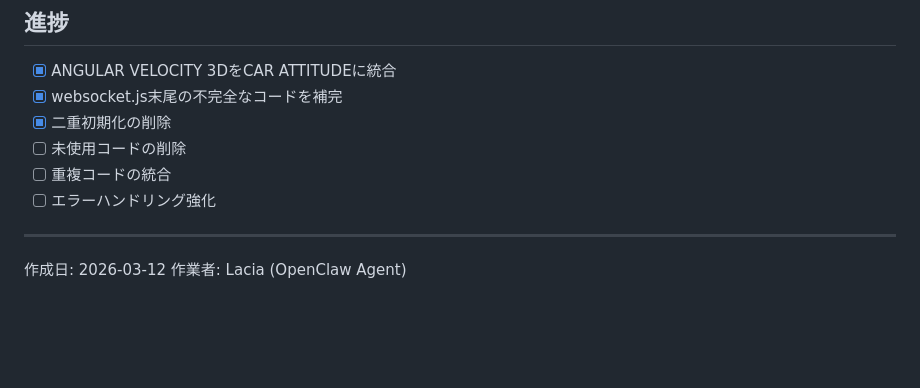
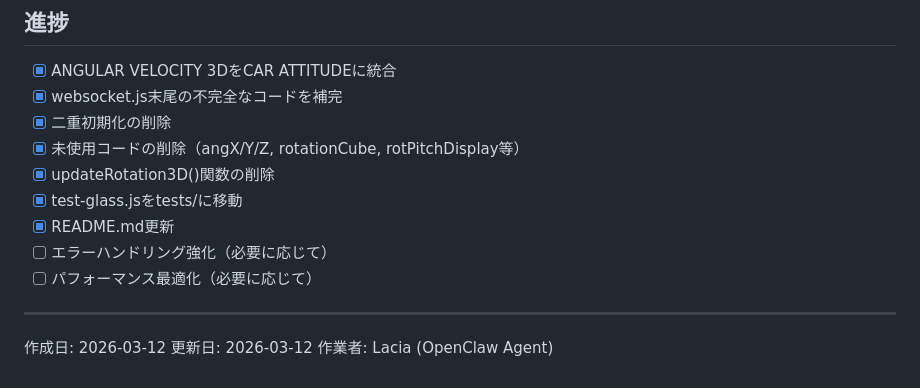
Before and after one commit to abem/gt7_tool, a Markdown page: REFACTORING_PLAN.md, the part around the change. GitHub-like rendering; blank space fills up the shorter version.

```diff
--- a/REFACTORING_PLAN.md
+++ b/REFACTORING_PLAN.md
@@ -90,10 +90,14 @@ app.js → websocket.js → ui_components.js → constants.js
 - [x] ANGULAR VELOCITY 3DをCAR ATTITUDEに統合
 - [x] websocket.js末尾の不完全なコードを補完
 - [x] 二重初期化の削除
-- [ ] 未使用コードの削除
-- [ ] 重複コードの統合
-- [ ] エラーハンドリング強化
+- [x] 未使用コードの削除（angX/Y/Z, rotationCube, rotPitchDisplay等）
+- [x] updateRotation3D()関数の削除
+- [x] test-glass.jsをtests/に移動
+- [x] README.md更新
+- [ ] エラーハンドリング強化（必要に応じて）
+- [ ] パフォーマンス最適化（必要に応じて）
 
 ---
 作成日: 2026-03-12
+更新日: 2026-03-12
 作業者: Lacia (OpenClaw Agent)
```
Also changed, not shown: REFACTORING_REPORT.md (added, +76 -0 lines).
